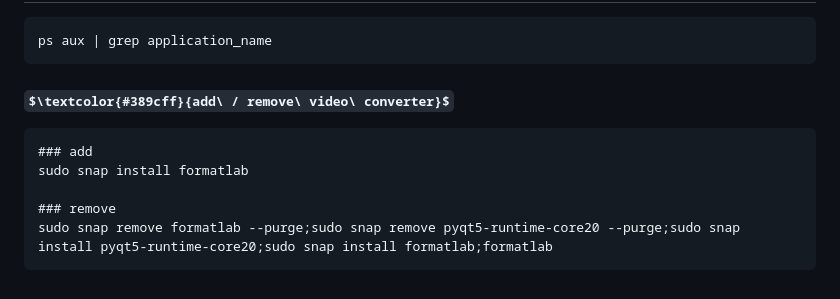
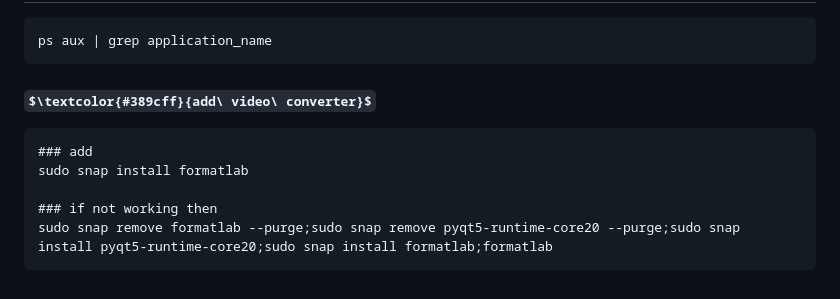
Before and after one commit to TechMainul-dev/linuxOS, a Markdown page: README.md, the part around the change. Rendered like a GitHub page; some formulas as TeX source.

````diff
--- a/README.md
+++ b/README.md
@@ -185,11 +185,11 @@ clamscan suspicious_file_name
 ps aux | grep application_name
 ```
 
-###  $\textcolor{#389cff}{add\ / remove\ video\ converter}$
+###  $\textcolor{#389cff}{add\ video\ converter}$
 ```
 ### add
 sudo snap install formatlab
 
-### remove
+### if not working then
 sudo snap remove formatlab --purge;sudo snap remove pyqt5-runtime-core20 --purge;sudo snap install pyqt5-runtime-core20;sudo snap install formatlab;formatlab
 ```
````
